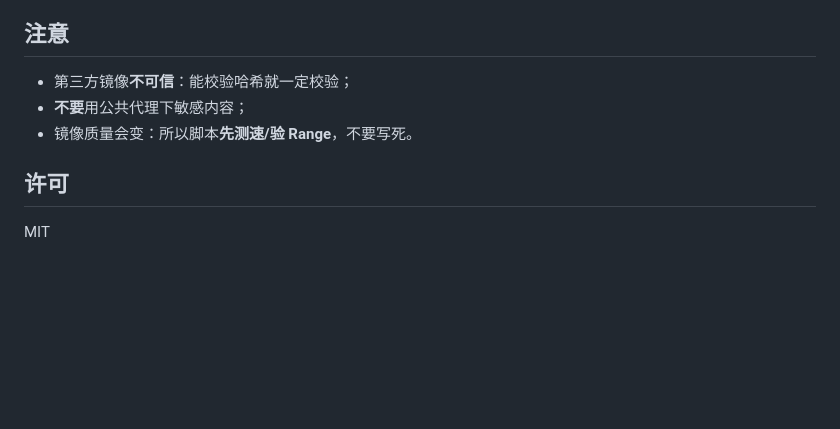
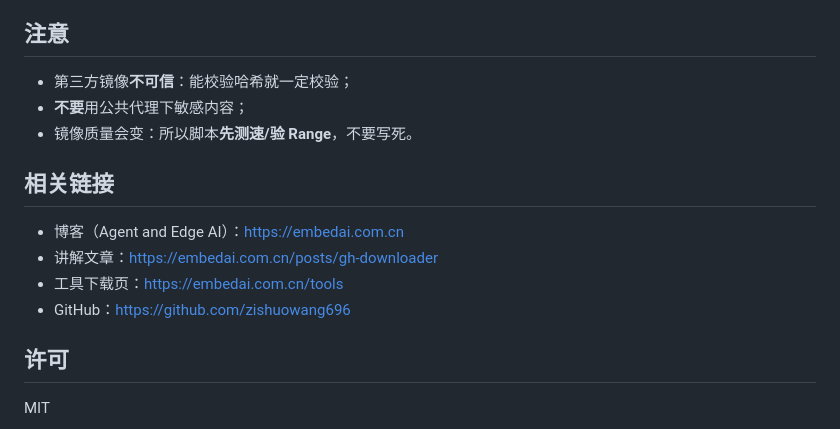
Before and after one commit to zishuowang696/gh-download, a Markdown page: README.md, the part around one of its changes. Rendered like a GitHub page; blank space fills up the shorter version.

Commit message:
docs: README 加相关链接（博客/文章/工具页/GitHub）

```diff
--- a/README.md
+++ b/README.md
@@ -117,6 +117,13 @@ EMBEDAI_MIRRORS="https://ghproxy.net https://ghfast.top" EMBEDAI_CONN=16 ./gh-do
 - **不要**用公共代理下敏感内容；
 - 镜像质量会变：所以脚本**先测速/验 Range**，不要写死。
 
+## 相关链接
+
+- 博客（Agent and Edge AI）：<https://embedai.com.cn>
+- 讲解文章：<https://embedai.com.cn/posts/gh-downloader>
+- 工具下载页：<https://embedai.com.cn/tools>
+- GitHub：<https://github.com/zishuowang696>
+
 ## 许可
 
 MIT
```
Also changed, not shown: other parts of README.md (+0 -4 lines).
